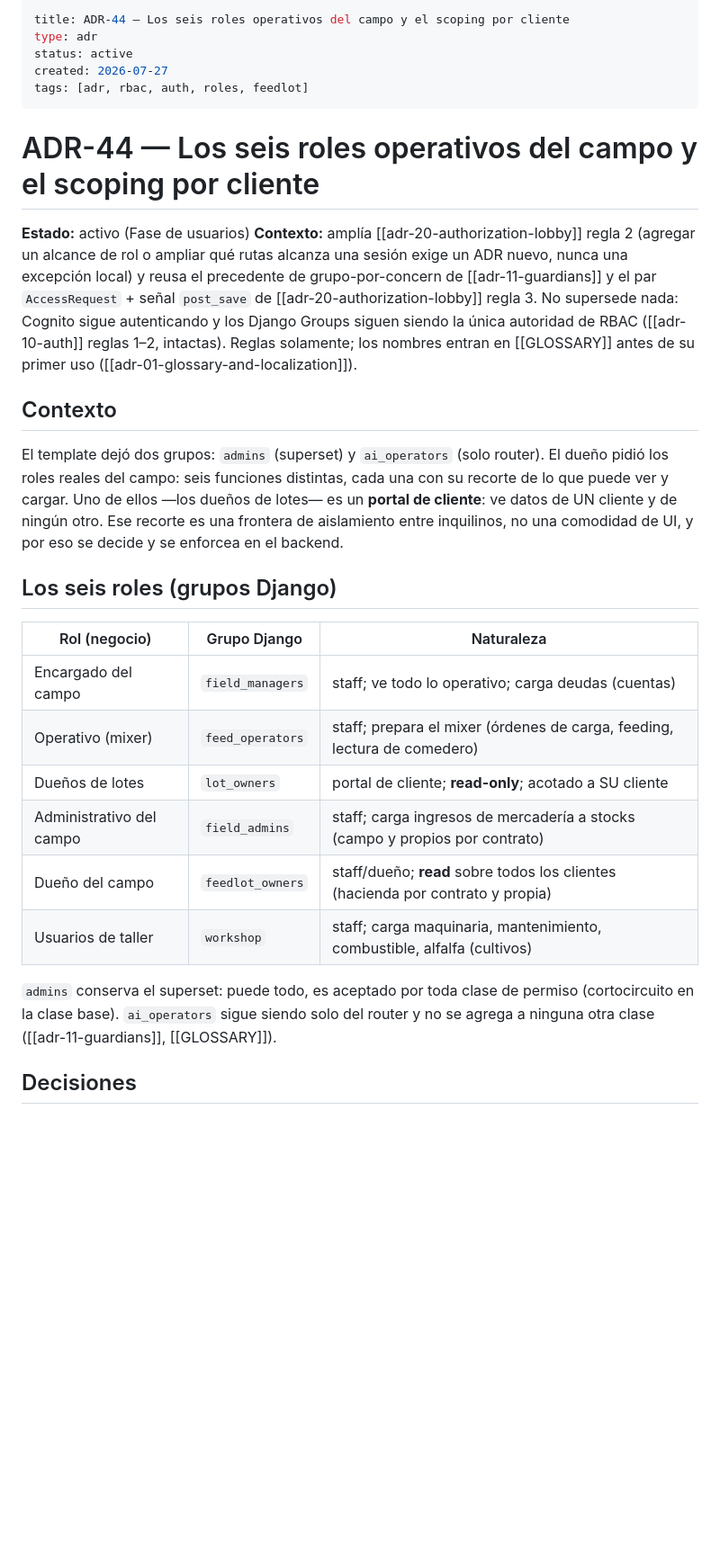
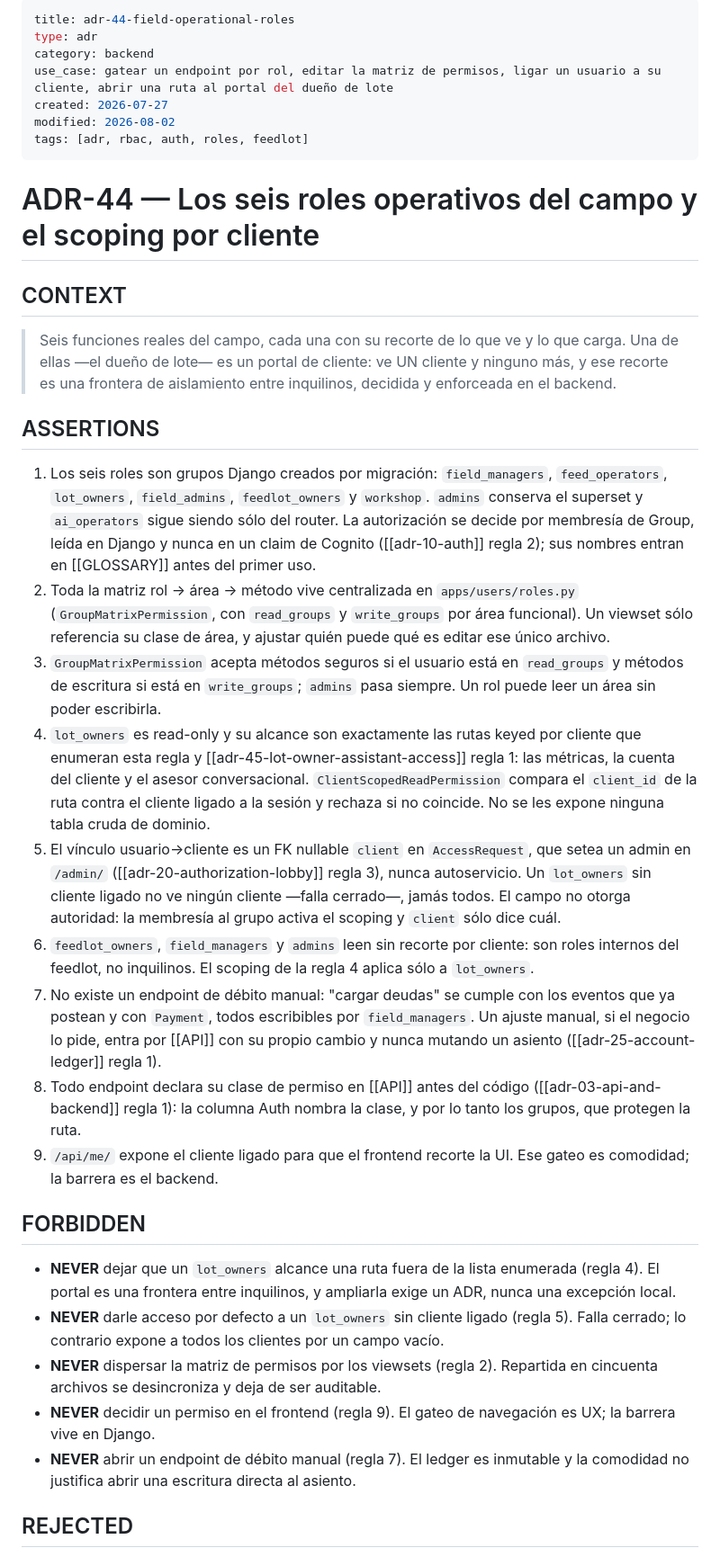
Before and after one commit to jereezquerro92/alvs-feedlot-campo, a Markdown page: docs/adrs/adr-44-field-operational-roles.md, the part around one of its changes. Shown at 90% size. GitHub-like rendering; blank space fills up the shorter version.

```diff
--- a/docs/adrs/adr-44-field-operational-roles.md
+++ b/docs/adrs/adr-44-field-operational-roles.md
@@ -1,45 +1,38 @@
 ---
-title: ADR-44 — Los seis roles operativos del campo y el scoping por cliente
+title: adr-44-field-operational-roles
 type: adr
-status: active
+category: backend
+use_case: gatear un endpoint por rol, editar la matriz de permisos, ligar un usuario a su cliente, abrir una ruta al portal del dueño de lote
 created: 2026-07-27
+modified: 2026-08-02
 tags: [adr, rbac, auth, roles, feedlot]
 ---
 
 # ADR-44 — Los seis roles operativos del campo y el scoping por cliente
 
-**Estado:** activo (Fase de usuarios)
-**Contexto:** amplía [[adr-20-authorization-lobby]] regla 2 (agregar un alcance de rol
-o ampliar qué rutas alcanza una sesión exige un ADR nuevo, nunca una excepción local)
-y reusa el precedente de grupo-por-concern de [[adr-11-guardians]] y el par
-`AccessRequest` + señal `post_save` de [[adr-20-authorization-lobby]] regla 3. No
-supersede nada: Cognito sigue autenticando y los Django Groups siguen siendo la única
-autoridad de RBAC ([[adr-10-auth]] reglas 1–2, intactas). Reglas solamente; los nombres
-entran en [[GLOSSARY]] antes de su primer uso ([[adr-01-glossary-and-localization]]).
+## CONTEXT
 
-## Contexto
+> Seis funciones reales del campo, cada una con su recorte de lo que ve y lo que carga. Una de ellas —el dueño de lote— es un portal de cliente: ve UN cliente y ninguno más, y ese recorte es una frontera de aislamiento entre inquilinos, decidida y enforceada en el backend.
 
-El template dejó dos grupos: `admins` (superset) y `ai_operators` (solo router). El
-dueño pidió los roles reales del campo: seis funciones distintas, cada una con su
-recorte de lo que puede ver y cargar. Uno de ellos —los dueños de lotes— es un
-**portal de cliente**: ve datos de UN cliente y de ningún otro. Ese recorte es una
-frontera de aislamiento entre inquilinos, no una comodidad de UI, y por eso se decide y
-se enforcea en el backend.
+## ASSERTIONS
 
-## Los seis roles (grupos Django)
+1. Los seis roles son grupos Django creados por migración: `field_managers`, `feed_operators`, `lot_owners`, `field_admins`, `feedlot_owners` y `workshop`. `admins` conserva el superset y `ai_operators` sigue siendo sólo del router. La autorización se decide por membresía de Group, leída en Django y nunca en un claim de Cognito ([[adr-10-auth]] regla 2); sus nombres entran en [[GLOSSARY]] antes del primer uso.
+2. Toda la matriz rol → área → método vive centralizada en `apps/users/roles.py` (`GroupMatrixPermission`, con `read_groups` y `write_groups` por área funcional). Un viewset sólo referencia su clase de área, y ajustar quién puede qué es editar ese único archivo.
+3. `GroupMatrixPermission` acepta métodos seguros si el usuario está en `read_groups` y métodos de escritura si está en `write_groups`; `admins` pasa siempre. Un rol puede leer un área sin poder escribirla.
+4. `lot_owners` es read-only y su alcance son exactamente las rutas keyed por cliente que enumeran esta regla y [[adr-45-lot-owner-assistant-access]] regla 1: las métricas, la cuenta del cliente y el asesor conversacional. `ClientScopedReadPermission` compara el `client_id` de la ruta contra el cliente ligado a la sesión y rechaza si no coincide. No se les expone ninguna tabla cruda de dominio.
+5. El vínculo usuario→cliente es un FK nullable `client` en `AccessRequest`, que setea un admin en `/admin/` ([[adr-20-authorization-lobby]] regla 3), nunca autoservicio. Un `lot_owners` sin cliente ligado no ve ningún cliente —falla cerrado—, jamás todos. El campo no otorga autoridad: la membresía al grupo activa el scoping y `client` sólo dice cuál.
+6. `feedlot_owners`, `field_managers` y `admins` leen sin recorte por cliente: son roles internos del feedlot, no inquilinos. El scoping de la regla 4 aplica sólo a `lot_owners`.
+7. No existe un endpoint de débito manual: "cargar deudas" se cumple con los eventos que ya postean y con `Payment`, todos escribibles por `field_managers`. Un ajuste manual, si el negocio lo pide, entra por [[API]] con su propio cambio y nunca mutando un asiento ([[adr-25-account-ledger]] regla 1).
+8. Todo endpoint declara su clase de permiso en [[API]] antes del código ([[adr-03-api-and-backend]] regla 1): la columna Auth nombra la clase, y por lo tanto los grupos, que protegen la ruta.
+9. `/api/me/` expone el cliente ligado para que el frontend recorte la UI. Ese gateo es comodidad; la barrera es el backend.
 
-| Rol (negocio) | Grupo Django | Naturaleza |
-|---|---|---|
-| Encargado del campo | `field_managers` | staff; ve todo lo operativo; carga deudas (cuentas) |
-| Operativo (mixer) | `feed_operators` | staff; prepara el mixer (órdenes de carga, feeding, lectura de comedero) |
-| Dueños de lotes | `lot_owners` | portal de cliente; **read-only**; acotado a SU cliente |
-| Administrativo del campo | `field_admins` | staff; carga ingresos de mercadería a stocks (campo y propios por contrato) |
-| Dueño del campo | `feedlot_owners` | staff/dueño; **read** sobre todos los clientes (hacienda por contrato y propia) |
-| Usuarios de taller | `workshop` | staff; carga maquinaria, mantenimiento, combustible, alfalfa (cultivos) |
+## FORBIDDEN
 
-`admins` conserva el superset: puede todo, es aceptado por toda clase de permiso
-(cortocircuito en la clase base). `ai_operators` sigue siendo solo del router y no se
-agrega a ninguna otra clase ([[adr-11-guardians]], [[GLOSSARY]]).
+- **NEVER** dejar que un `lot_owners` alcance una ruta fuera de la lista enumerada (regla 4). El portal es una frontera entre inquilinos, y ampliarla exige un ADR, nunca una excepción local.
+- **NEVER** darle acceso por defecto a un `lot_owners` sin cliente ligado (regla 5). Falla cerrado; lo contrario expone a todos los clientes por un campo vacío.
+- **NEVER** dispersar la matriz de permisos por los viewsets (regla 2). Repartida en cincuenta archivos se desincroniza y deja de ser auditable.
+- **NEVER** decidir un permiso en el frontend (regla 9). El gateo de navegación es UX; la barrera vive en Django.
+- **NEVER** abrir un endpoint de débito manual (regla 7). El ledger es inmutable y la comodidad no justifica abrir una escritura directa al asiento.
 
-## Decisiones
+## REJECTED
 
```
Also changed, not shown: other parts of docs/adrs/adr-44-field-operational-roles.md (+15 -92 lines), docs/adrs/adr-45-lot-owner-assistant-access.md (+33 -88 lines).
